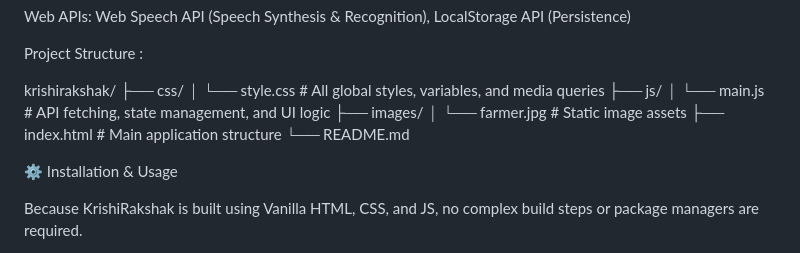
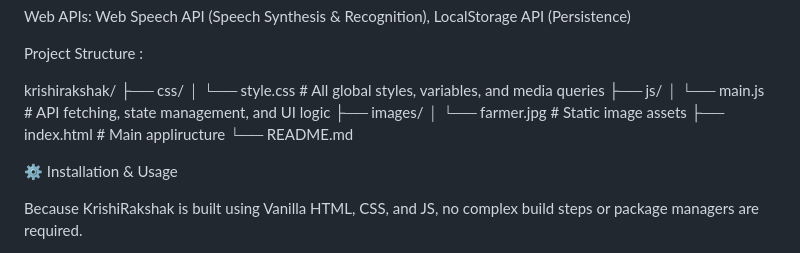
Before and after one commit to ParthMulik/KrishiRakshak, a Markdown page: README.md, the part around the change. GitHub-like rendering.

```diff
--- a/README.md
+++ b/README.md
@@ -37,7 +37,7 @@ krishirakshak/
 │   └── main.js         # API fetching, state management, and UI logic
 ├── images/
 │   └── farmer.jpg      # Static image assets
-├── index.html          # Main application structure
+├── index.html          # Main appliructure
 └── README.md
 
 
```
